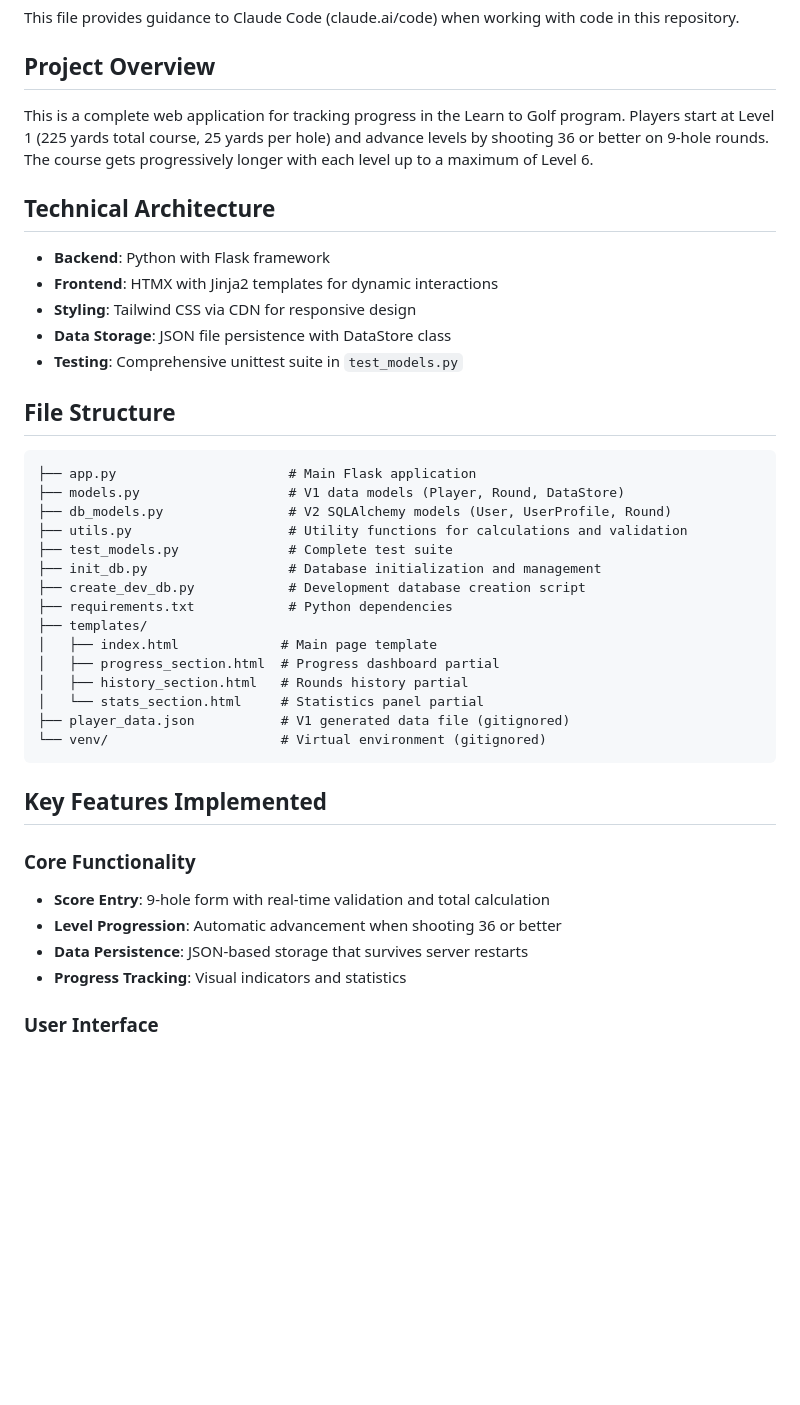
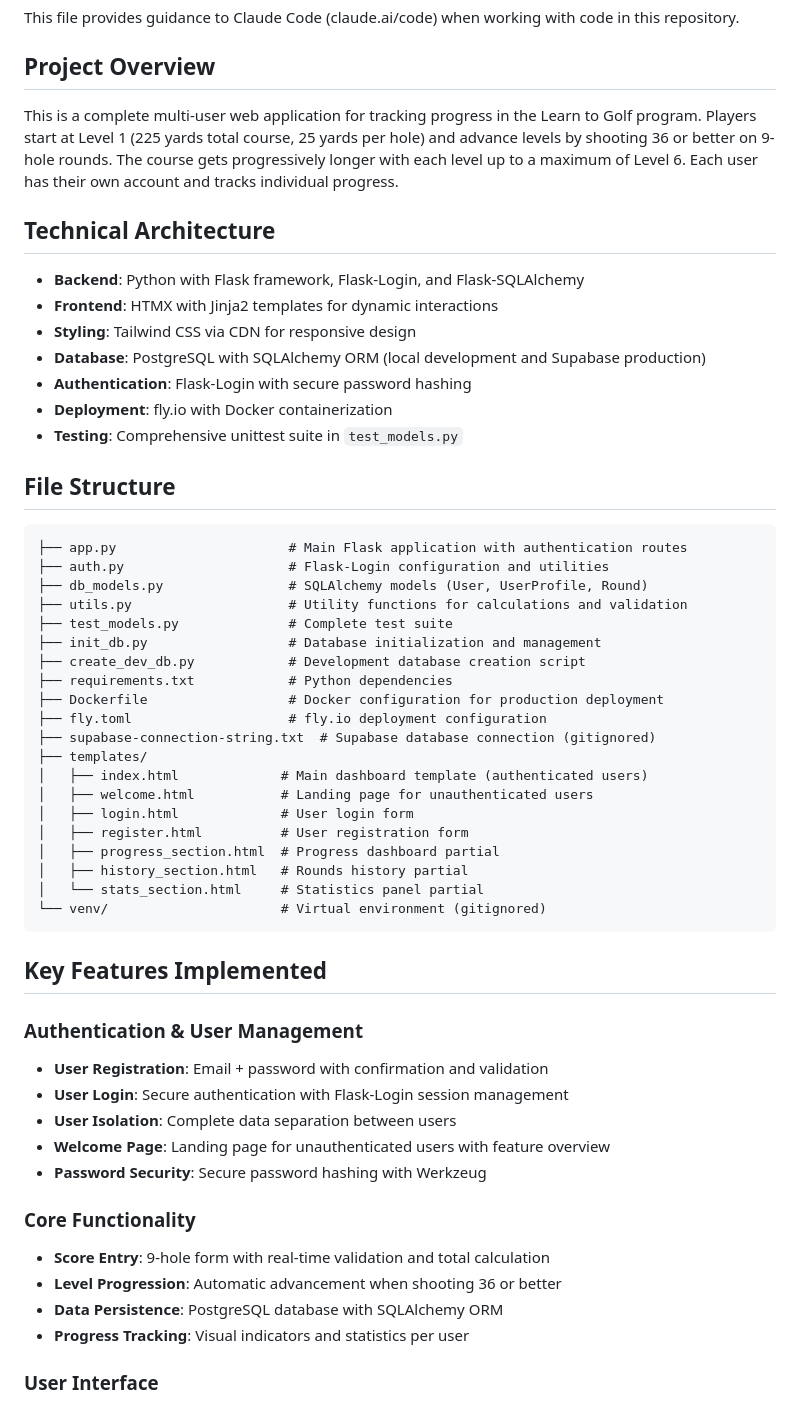
Before and after one commit to jlbrooks/learntogolf, a Markdown page: CLAUDE.md, the part around one of its changes. GitHub-like rendering; blank space fills up the shorter version.

````diff
--- a/CLAUDE.md
+++ b/CLAUDE.md
@@ -4,43 +4,57 @@ This file provides guidance to Claude Code (claude.ai/code) when working with co
 
 ## Project Overview
 
-This is a complete web application for tracking progress in the Learn to Golf program. Players start at Level 1 (225 yards total course, 25 yards per hole) and advance levels by shooting 36 or better on 9-hole rounds. The course gets progressively longer with each level up to a maximum of Level 6.
+This is a complete multi-user web application for tracking progress in the Learn to Golf program. Players start at Level 1 (225 yards total course, 25 yards per hole) and advance levels by shooting 36 or better on 9-hole rounds. The course gets progressively longer with each level up to a maximum of Level 6. Each user has their own account and tracks individual progress.
 
 ## Technical Architecture
 
-- **Backend**: Python with Flask framework
+- **Backend**: Python with Flask framework, Flask-Login, and Flask-SQLAlchemy
 - **Frontend**: HTMX with Jinja2 templates for dynamic interactions
 - **Styling**: Tailwind CSS via CDN for responsive design
-- **Data Storage**: JSON file persistence with DataStore class
+- **Database**: PostgreSQL with SQLAlchemy ORM (local development and Supabase production)
+- **Authentication**: Flask-Login with secure password hashing
+- **Deployment**: fly.io with Docker containerization
 - **Testing**: Comprehensive unittest suite in `test_models.py`
 
 ## File Structure
 
 ```
-├── app.py                      # Main Flask application
-├── models.py                   # V1 data models (Player, Round, DataStore)
-├── db_models.py                # V2 SQLAlchemy models (User, UserProfile, Round)
+├── app.py                      # Main Flask application with authentication routes
+├── auth.py                     # Flask-Login configuration and utilities
+├── db_models.py                # SQLAlchemy models (User, UserProfile, Round)
 ├── utils.py                    # Utility functions for calculations and validation
 ├── test_models.py              # Complete test suite
 ├── init_db.py                  # Database initialization and management
 ├── create_dev_db.py            # Development database creation script
 ├── requirements.txt            # Python dependencies
+├── Dockerfile                  # Docker configuration for production deployment
+├── fly.toml                    # fly.io deployment configuration
+├── supabase-connection-string.txt  # Supabase database connection (gitignored)
 ├── templates/
-│   ├── index.html             # Main page template
+│   ├── index.html             # Main dashboard template (authenticated users)
+│   ├── welcome.html           # Landing page for unauthenticated users
+│   ├── login.html             # User login form
+│   ├── register.html          # User registration form
 │   ├── progress_section.html  # Progress dashboard partial
 │   ├── history_section.html   # Rounds history partial
 │   └── stats_section.html     # Statistics panel partial
-├── player_data.json           # V1 generated data file (gitignored)
 └── venv/                      # Virtual environment (gitignored)
 ```
 
 ## Key Features Implemented
 
+### Authentication & User Management
+- **User Registration**: Email + password with confirmation and validation
+- **User Login**: Secure authentication with Flask-Login session management
+- **User Isolation**: Complete data separation between users
+- **Welcome Page**: Landing page for unauthenticated users with feature overview
+- **Password Security**: Secure password hashing with Werkzeug
+
 ### Core Functionality
 - **Score Entry**: 9-hole form with real-time validation and total calculation
 - **Level Progression**: Automatic advancement when shooting 36 or better
-- **Data Persistence**: JSON-based storage that survives server restarts
-- **Progress Tracking**: Visual indicators and statistics
+- **Data Persistence**: PostgreSQL database with SQLAlchemy ORM
+- **Progress Tracking**: Visual indicators and statistics per user
 
 ### User Interface
 - **Responsive Design**: Mobile-first with Tailwind CSS breakpoints
````
Also changed, not shown: other parts of CLAUDE.md (+38 -15 lines), spec.md (+119 -159 lines).
